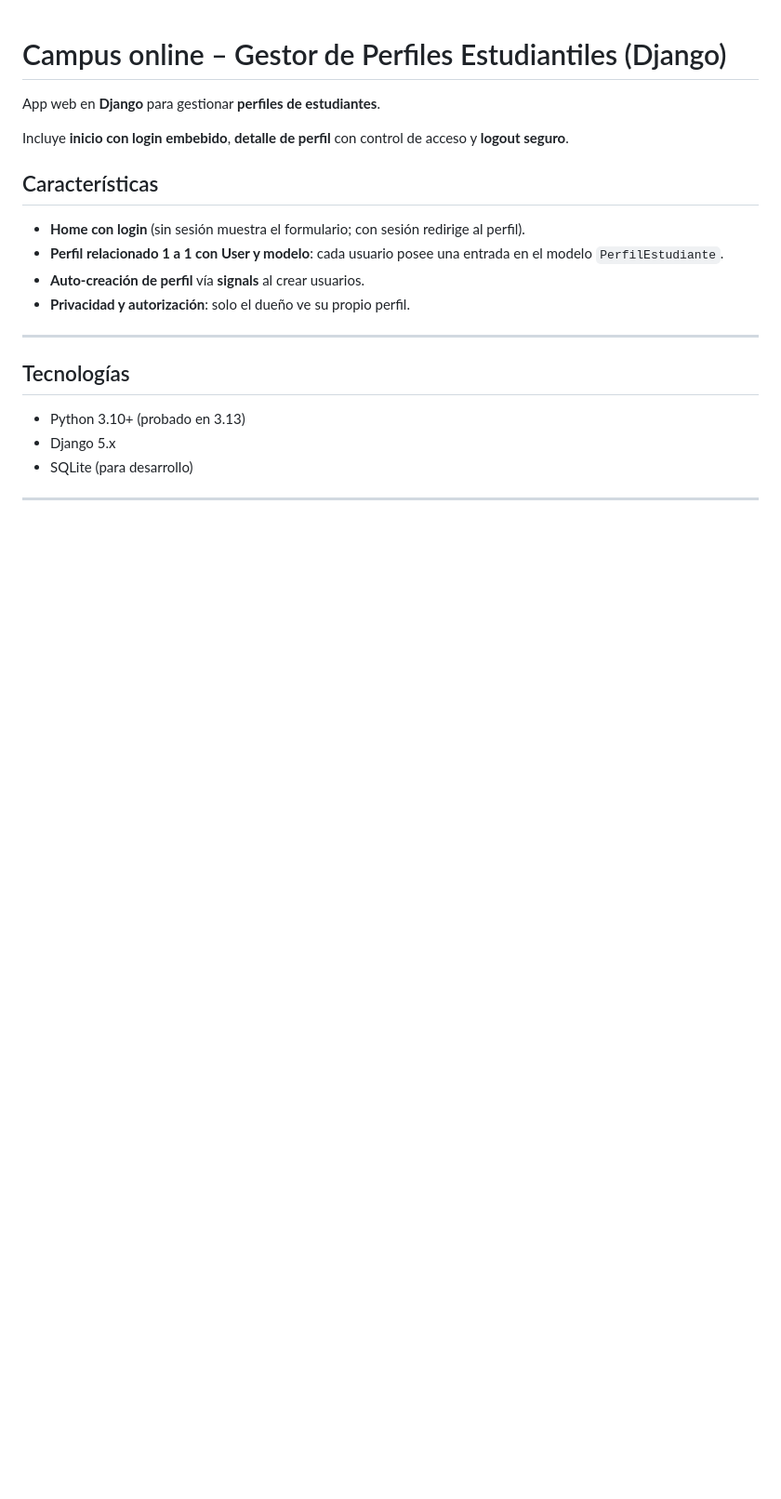
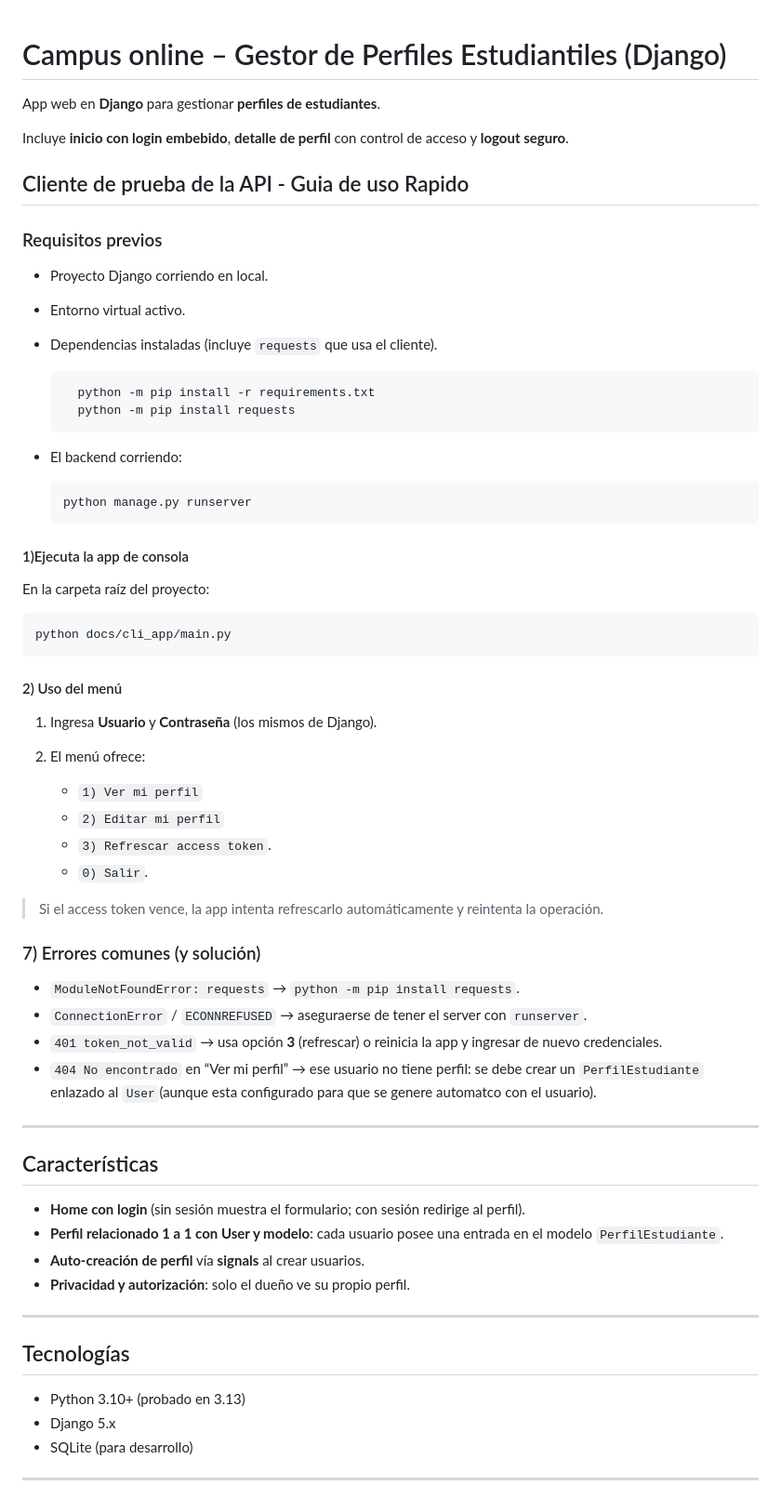
Before and after one commit to yazminaF/campus_online, a Markdown page: readme.md, the part around the change. Shown: that part at 93% size. Drawn GitHub-style; blank space fills up the shorter version.

Commit message:
Agregadas funciones y cliente cli para api , cambio de lista de notas, edicion de readme

````diff
--- a/readme.md
+++ b/readme.md
@@ -3,6 +3,62 @@
 App web en **Django** para gestionar **perfiles de estudiantes**.
 
 Incluye **inicio con login embebido**, **detalle de perfil** con control de acceso y **logout seguro**.
+
+## Cliente de prueba de la API - Guia de uso Rapido
+
+### Requisitos previos
+
+* Proyecto Django corriendo en local.
+* Entorno virtual activo.
+* Dependencias instaladas (incluye `requests` que usa el cliente).
+  ```powershell
+    python -m pip install -r requirements.txt
+    python -m pip install requests
+  ```
+* El backend corriendo:
+
+  ```powershell
+  python manage.py runserver
+  ```
+
+
+#### 1)Ejecuta la app de consola
+
+En la carpeta raíz del proyecto:
+
+```powershell
+python docs/cli_app/main.py
+```
+
+#### 2) Uso del menú
+
+1. Ingresa **Usuario** y **Contraseña** (los mismos de Django).
+2. El menú ofrece:
+
+   * `1) Ver mi perfil`
+   * `2) Editar mi perfil`
+   * `3) Refrescar access token`.
+   * `0) Salir`.
+
+> Si el access token vence, la app intenta refrescarlo automáticamente y reintenta la operación.
+
+
+
+### 7) Errores comunes (y solución)
+
+* `ModuleNotFoundError: requests` → `python -m pip install requests`.
+* `ConnectionError` / `ECONNREFUSED` → aseguraerse de tener el server con `runserver`.
+* `401 token_not_valid` → usa opción **3** (refrescar) o reinicia la app y ingresar de nuevo credenciales.
+* `404 No encontrado` en “Ver mi perfil” → ese usuario no tiene perfil: se debe crear un `PerfilEstudiante` enlazado al `User`(aunque esta configurado para que se genere automatco con el usuario).
+
+---
+
+
+
+
+
+
+
 
 ## Características
 
````
